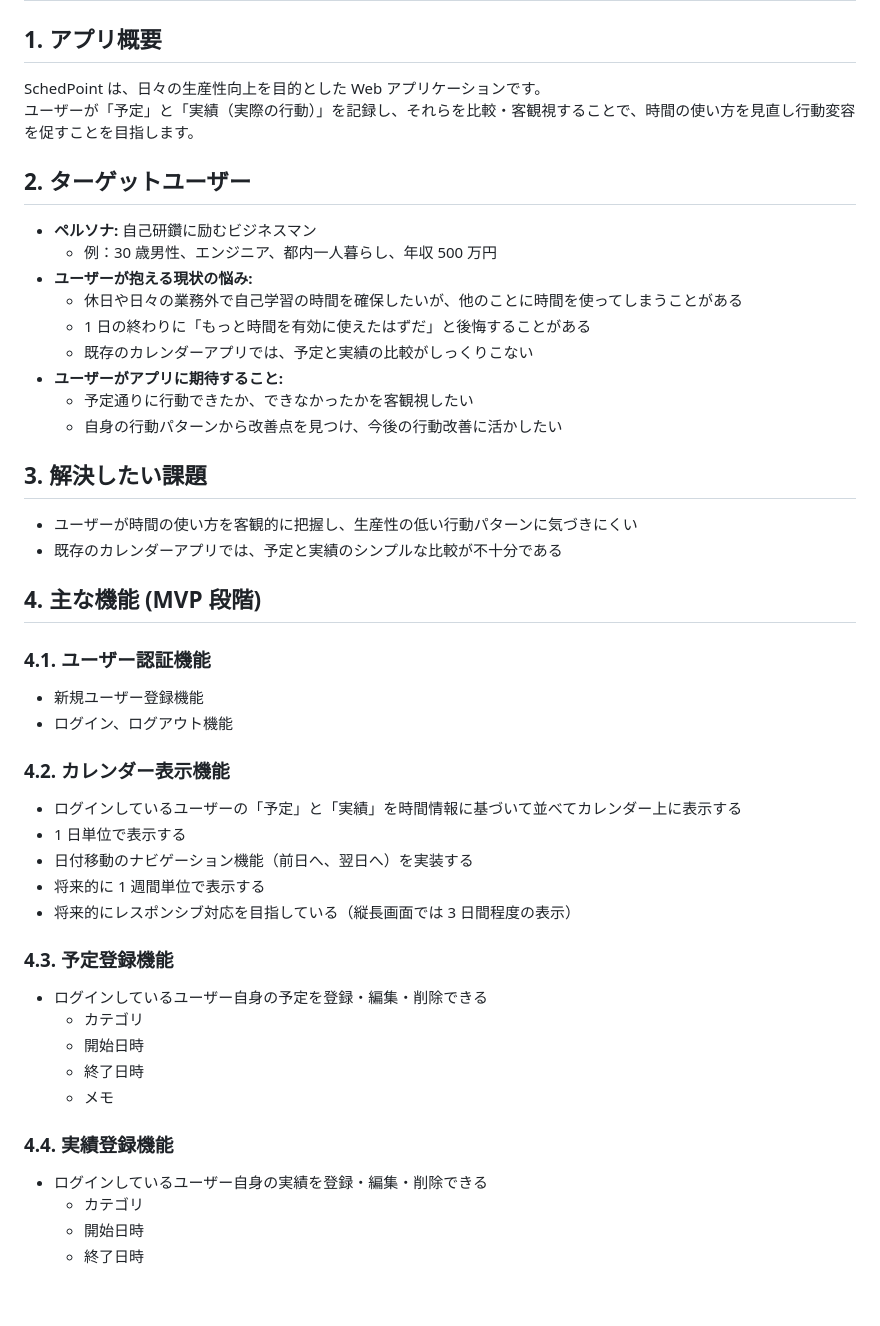
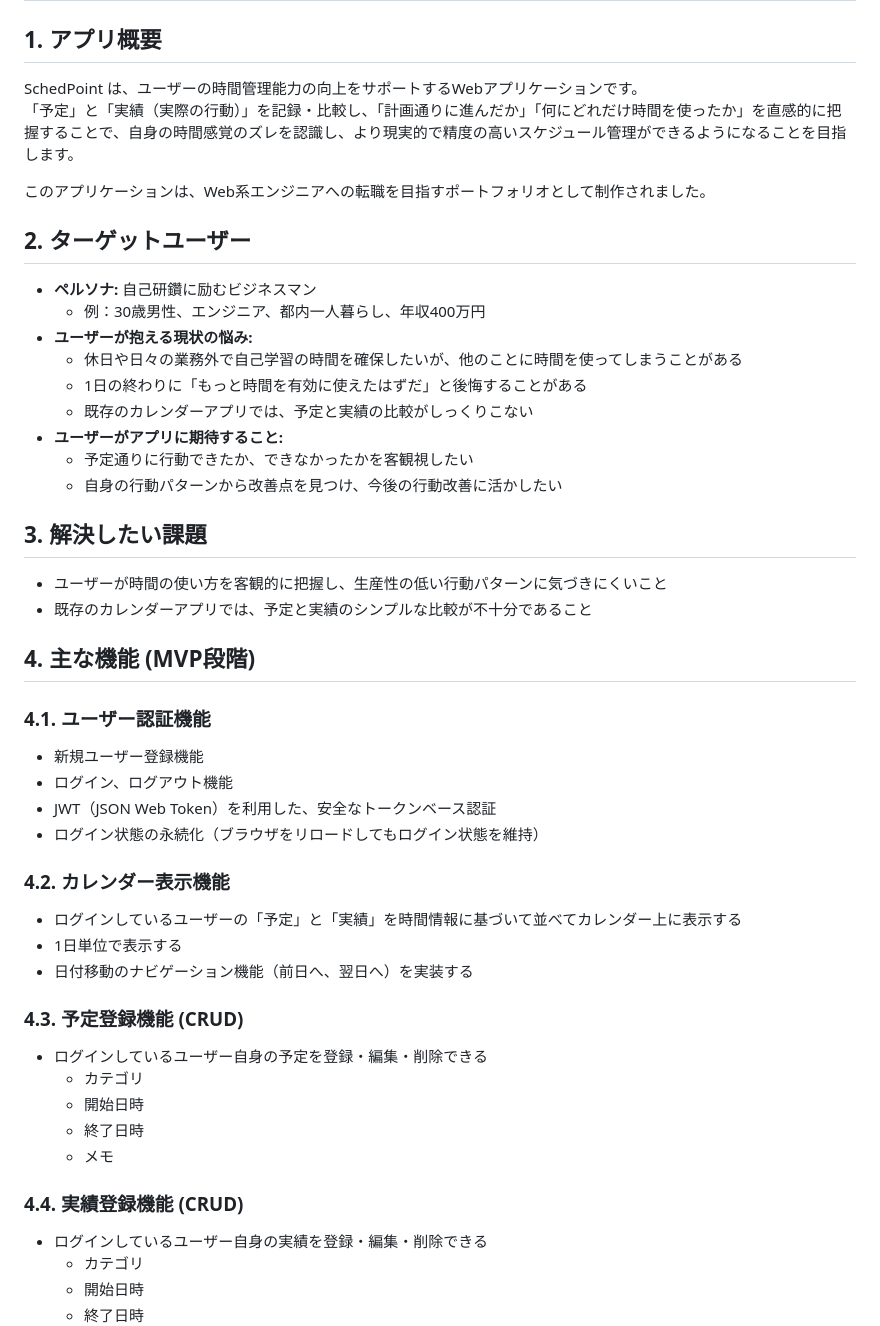
Before and after one commit to barsea/schedpoint, a Markdown page: README.md, the part around one of its changes. GitHub-like rendering; blank space fills up the shorter version.

```diff
--- a/README.md
+++ b/README.md
@@ -2,16 +2,18 @@
 
 ## 1. アプリ概要
 
-SchedPoint は、日々の生産性向上を目的とした Web アプリケーションです。
-ユーザーが「予定」と「実績（実際の行動）」を記録し、それらを比較・客観視することで、時間の使い方を見直し行動変容を促すことを目指します。
+SchedPoint は、ユーザーの時間管理能力の向上をサポートするWebアプリケーションです。
+「予定」と「実績（実際の行動）」を記録・比較し、「計画通りに進んだか」「何にどれだけ時間を使ったか」を直感的に把握することで、自身の時間感覚のズレを認識し、より現実的で精度の高いスケジュール管理ができるようになることを目指します。
+
+このアプリケーションは、Web系エンジニアへの転職を目指すポートフォリオとして制作されました。
 
 ## 2. ターゲットユーザー
 
 - **ペルソナ:** 自己研鑽に励むビジネスマン
-  - 例：30 歳男性、エンジニア、都内一人暮らし、年収 500 万円
+  - 例：30歳男性、エンジニア、都内一人暮らし、年収400万円
 - **ユーザーが抱える現状の悩み:**
   - 休日や日々の業務外で自己学習の時間を確保したいが、他のことに時間を使ってしまうことがある
-  - 1 日の終わりに「もっと時間を有効に使えたはずだ」と後悔することがある
+  - 1日の終わりに「もっと時間を有効に使えたはずだ」と後悔することがある
   - 既存のカレンダーアプリでは、予定と実績の比較がしっくりこない
 - **ユーザーがアプリに期待すること:**
   - 予定通りに行動できたか、できなかったかを客観視したい
@@ -19,25 +21,25 @@ SchedPoint は、日々の生産性向上を目的とした Web アプリケー
 
 ## 3. 解決したい課題
 
-- ユーザーが時間の使い方を客観的に把握し、生産性の低い行動パターンに気づきにくい
-- 既存のカレンダーアプリでは、予定と実績のシンプルな比較が不十分である
+- ユーザーが時間の使い方を客観的に把握し、生産性の低い行動パターンに気づきにくいこと
+- 既存のカレンダーアプリでは、予定と実績のシンプルな比較が不十分であること
 
-## 4. 主な機能 (MVP 段階)
+## 4. 主な機能 (MVP段階)
 
 ### 4.1. ユーザー認証機能
 
 - 新規ユーザー登録機能
 - ログイン、ログアウト機能
+- JWT（JSON Web Token）を利用した、安全なトークンベース認証
+- ログイン状態の永続化（ブラウザをリロードしてもログイン状態を維持）
 
 ### 4.2. カレンダー表示機能
 
 - ログインしているユーザーの「予定」と「実績」を時間情報に基づいて並べてカレンダー上に表示する
-- 1 日単位で表示する
+- 1日単位で表示する
 - 日付移動のナビゲーション機能（前日へ、翌日へ）を実装する
-- 将来的に 1 週間単位で表示する
-- 将来的にレスポンシブ対応を目指している（縦長画面では 3 日間程度の表示）
 
-### 4.3. 予定登録機能
+### 4.3. 予定登録機能 (CRUD)
 
 - ログインしているユーザー自身の予定を登録・編集・削除できる
   - カテゴリ
@@ -45,7 +47,7 @@ SchedPoint は、日々の生産性向上を目的とした Web アプリケー
   - 終了日時
   - メモ
 
-### 4.4. 実績登録機能
+### 4.4. 実績登録機能 (CRUD)
 
 - ログインしているユーザー自身の実績を登録・編集・削除できる
   - カテゴリ
```
Also changed, not shown: other parts of README.md (+23 -12 lines).
